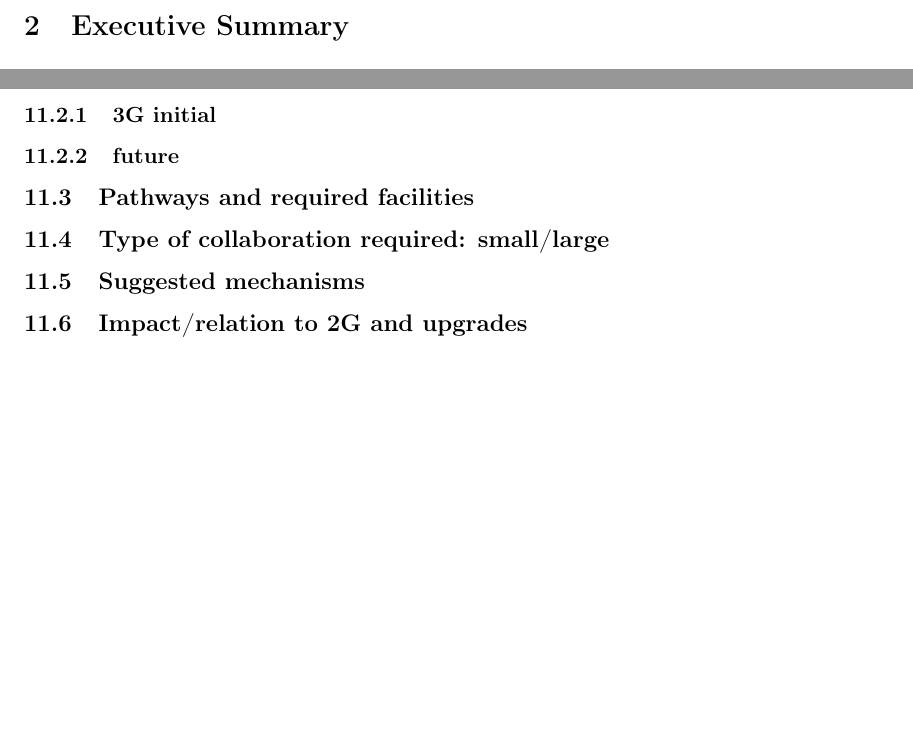
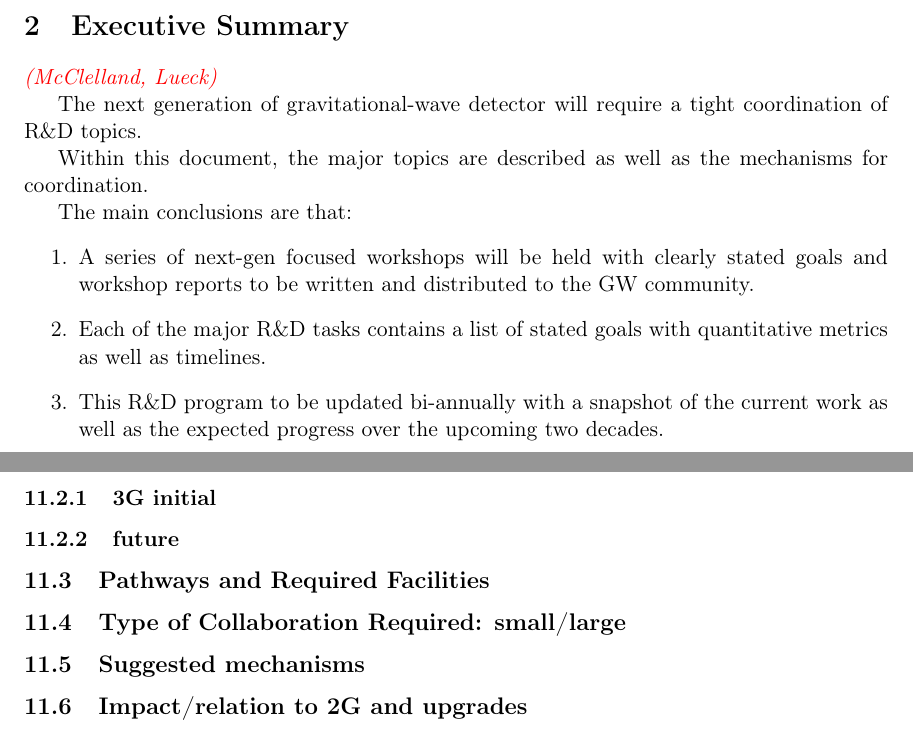
Before and after one commit to haraldlueck/GWIC3GRaD, a LaTeX document (main.tex, which reads ExecSummary.tex, Sim_and_Control.tex): two parts of pages 5 and 17 of 19, joined at a grey line, cut so that both start at the same text, the shorter picture padded with empty space. Compiled offline with pdfLaTeX.

Commit message:
added Exec Summ text (Rana)

```diff
--- a/ExecSummary.tex
+++ b/ExecSummary.tex
@@ -1 +1,17 @@
 \section{Executive Summary}
+\label{sec:Exec}
+
+\redtext{(McClelland, Lueck)}
+
+The next generation of gravitational-wave detector will require a tight coordination of R\&D topics.
+
+Within this document, the major topics are described as well as the mechanisms for coordination.
+
+The main conclusions are that:
+\begin{enumerate}
+\item A series of next-gen focused workshops will be held with clearly stated goals and workshop reports to be written and distributed to the GW community.
+
+\item Each of the major R\&D tasks contains a list of stated goals with quantitative metrics as well as timelines.
+
+\item This R\&D program to be updated bi-annually with a snapshot of the current work as well as the expected progress over the upcoming two decades.
+\end{enumerate}
--- a/Sim_and_Control.tex
+++ b/Sim_and_Control.tex
@@ -2,8 +4,13 @@
 \subsection{Current State of the Art}
+
 \subsection{Requirements}
 \subsubsection{3G initial}
 \subsubsection{future}
-\subsection{Pathways and required facilities}
-\subsection{Type of collaboration required:  small/large}
+
+\subsection{Pathways and Required Facilities}
+
+\subsection{Type of Collaboration Required:  small/large}
+
 \subsection{Suggested mechanisms}
+
 \subsection{Impact/relation to 2G and upgrades}
```
Also changed, not shown: main.tex (+1 -1 lines), Sim_and_Control.tex (2 more changed lines).
